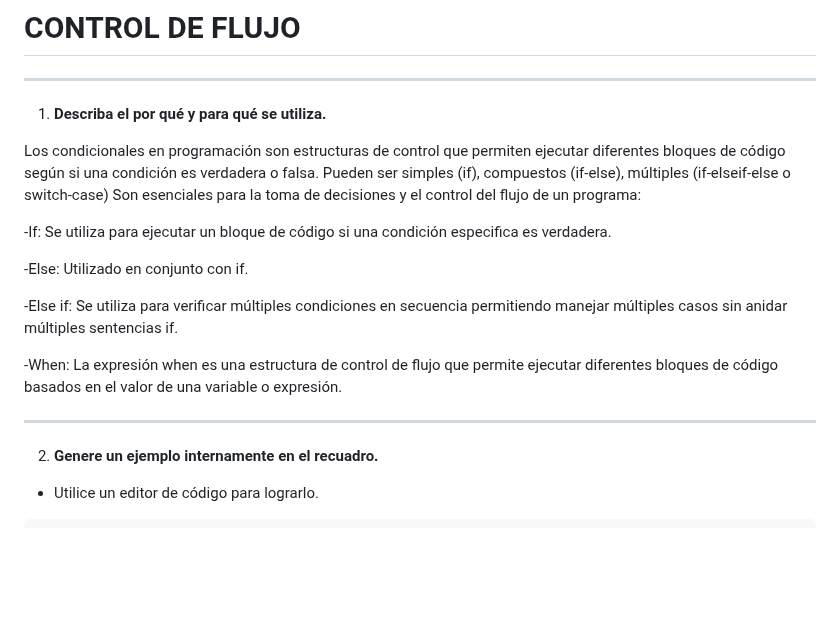
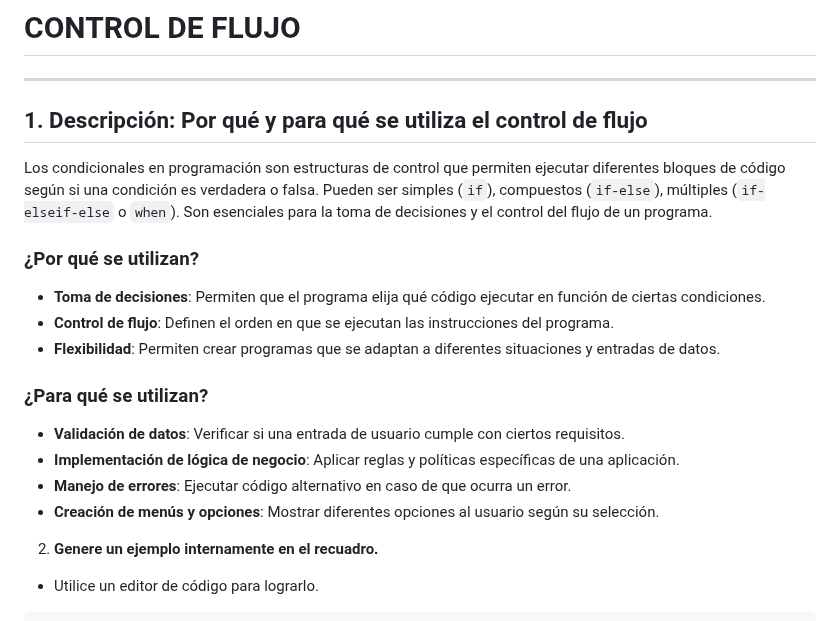
Before and after one commit to marlonpalacios777/Kotlin-Fichas, a Markdown page: tarjeta-4/README.md, the part around the change. Drawn GitHub-style; blank space fills up the shorter version.

```diff
--- a/tarjeta-4/README.md
+++ b/tarjeta-4/README.md
@@ -3,25 +3,22 @@
 
 ---
 
-1. **Describa el por qué y para qué se utiliza.**
+## 1. Descripción: Por qué y para qué se utiliza el control de flujo
 
-  Los condicionales en programación son estructuras de control que permiten ejecutar diferentes bloques de código según si una condición es verdadera o falsa. Pueden ser simples (if), compuestos (if-else), múltiples (if-elseif-else o switch-case)
-Son esenciales para la toma de decisiones y el control del flujo de un programa:
+Los condicionales en programación son estructuras de control que permiten ejecutar diferentes bloques de código según si una condición es verdadera o falsa. Pueden ser simples (`if`), compuestos (`if-else`), múltiples (`if-elseif-else` o `when`). Son esenciales para la toma de decisiones y el control del flujo de un programa.
 
+### ¿Por qué se utilizan?
 
--If:
-  Se utiliza para ejecutar un bloque de código si una condición especifica es verdadera.
+* **Toma de decisiones**: Permiten que el programa elija qué código ejecutar en función de ciertas condiciones.
+* **Control de flujo**: Definen el orden en que se ejecutan las instrucciones del programa.
+* **Flexibilidad**: Permiten crear programas que se adaptan a diferentes situaciones y entradas de datos.
 
--Else:
-  Utilizado en conjunto con if.
+### ¿Para qué se utilizan?
 
--Else if:
-  Se utiliza para verificar múltiples condiciones en secuencia permitiendo manejar múltiples casos sin anidar múltiples   sentencias if.
-
--When:
-  La expresión when es una estructura de control de flujo que permite ejecutar diferentes bloques de código basados en el valor de una variable o expresión.
-
----
+* **Validación de datos**: Verificar si una entrada de usuario cumple con ciertos requisitos.
+* **Implementación de lógica de negocio**: Aplicar reglas y políticas específicas de una aplicación.
+* **Manejo de errores**: Ejecutar código alternativo en caso de que ocurra un error.
+* **Creación de menús y opciones**: Mostrar diferentes opciones al usuario según su selección.
 
 2. **Genere un ejemplo internamente en el recuadro.**
   - Utilice un editor de código para lograrlo.
```
